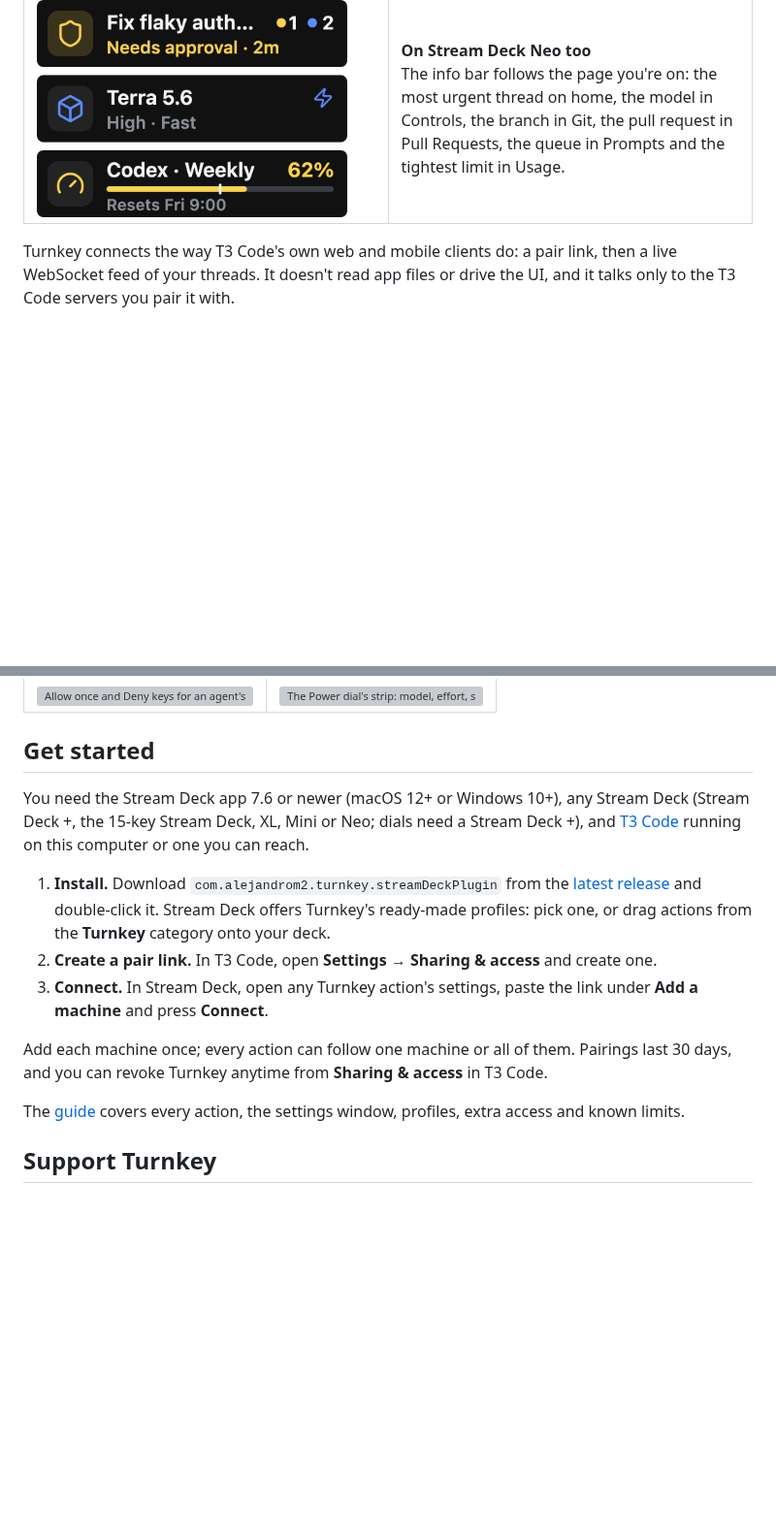
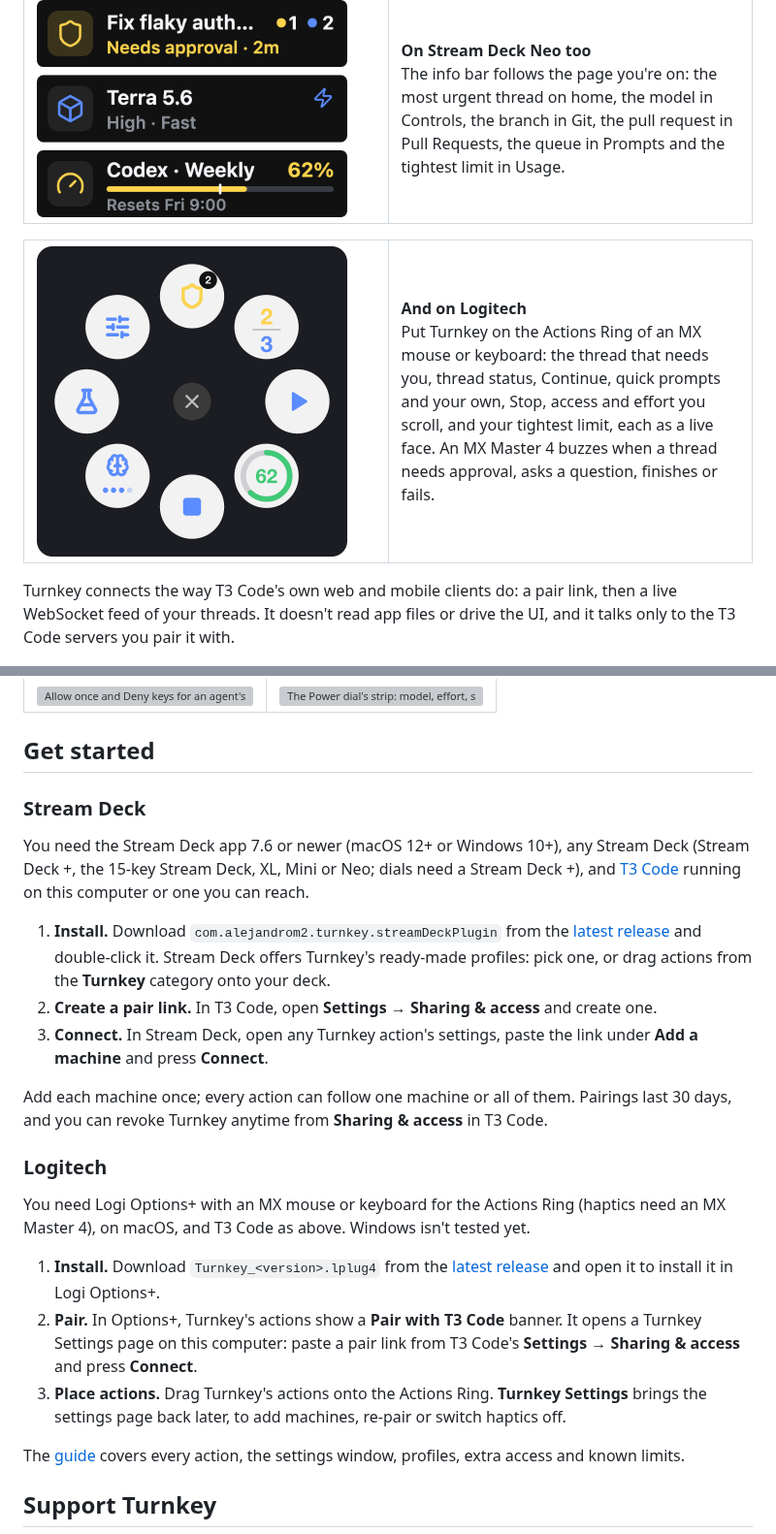
Before and after one commit to alejandrom2/turnkey, a Markdown page: README.md, 2 parts joined by grey strips. Shown at 97% size. Drawn GitHub-style; pictures changed too: docs/readme/ring.png (added); blank space fills up the shorter version; grey boxes are pictures that could not be loaded.

Commit message:
docs: the README covers the Logitech plugin: the Actions Ring, haptics, install and pairing

```diff
--- a/README.md
+++ b/README.md
@@ -43,6 +41,13 @@ See every agent thread at a glance, approve and answer from a key, switch models
 </tr>
 </table>
 
+<table>
+<tr>
+<td width="50%"><img src="docs/readme/ring.png" alt="Turnkey on the Logitech Actions Ring: the most urgent thread waiting on approval with two waiting, thread status, Continue, a limit at 62%, Stop run, Effort, Fix tests and Turnkey Settings" width="320"></td>
+<td width="50%"><b>And on Logitech</b><br>Put Turnkey on the Actions Ring of an MX mouse or keyboard: the thread that needs you, thread status, Continue, quick prompts and your own, Stop, access and effort you scroll, and your tightest limit, each as a live face. An MX Master 4 buzzes when a thread needs approval, asks a question, finishes or fails.</td>
+</tr>
+</table>
+
 Turnkey connects the way T3 Code's own web and mobile clients do: a pair link, then a live WebSocket feed of your threads. It doesn't read app files or drive the UI, and it talks only to the T3 Code servers you pair it with.
 
 ## See it
@@ -58,6 +63,8 @@ https://github.com/user-attachments/assets/64852819-5e90-46e4-a6ac-824dbe0ff64f
 
 ## Get started
 
+### Stream Deck
+
 You need the Stream Deck app 7.6 or newer (macOS 12+ or Windows 10+), any Stream Deck (Stream Deck +, the 15-key Stream Deck, XL, Mini or Neo; dials need a Stream Deck +), and [T3 Code](https://github.com/pingdotgg/t3code) running on this computer or one you can reach.
 
 1. **Install.** Download `com.alejandrom2.turnkey.streamDeckPlugin` from the [latest release](https://github.com/alejandrom2/turnkey/releases/latest) and double-click it. Stream Deck offers Turnkey's ready-made profiles: pick one, or drag actions from the **Turnkey** category onto your deck.
@@ -65,6 +72,14 @@ You need the Stream Deck app 7.6 or newer (macOS 12+ or Windows 10+), any Stream
 3. **Connect.** In Stream Deck, open any Turnkey action's settings, paste the link under **Add a machine** and press **Connect**.
 
 Add each machine once; every action can follow one machine or all of them. Pairings last 30 days, and you can revoke Turnkey anytime from **Sharing & access** in T3 Code.
+
+### Logitech
+
+You need Logi Options+ with an MX mouse or keyboard for the Actions Ring (haptics need an MX Master 4), on macOS, and T3 Code as above. Windows isn't tested yet.
+
+1. **Install.** Download `Turnkey_<version>.lplug4` from the [latest release](https://github.com/alejandrom2/turnkey/releases/latest) and open it to install it in Logi Options+.
+2. **Pair.** In Options+, Turnkey's actions show a **Pair with T3 Code** banner. It opens a Turnkey Settings page on this computer: paste a pair link from T3 Code's **Settings → Sharing & access** and press **Connect**.
+3. **Place actions.** Drag Turnkey's actions onto the Actions Ring. **Turnkey Settings** brings the settings page back later, to add machines, re-pair or switch haptics off.
 
 The [guide](docs/guide.md) covers every action, the settings window, profiles, extra access and known limits.
 
```
Also changed, not shown: other parts of README.md (+4 -6 lines).
